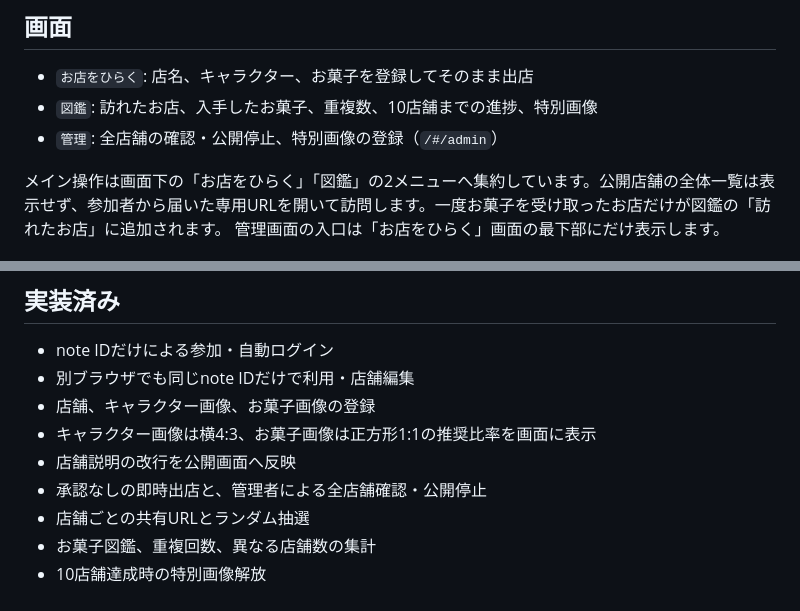
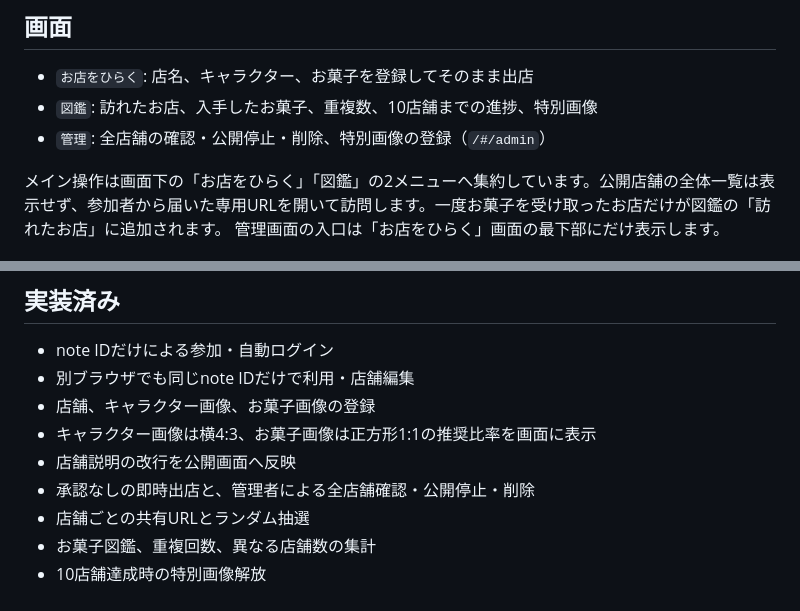
Before and after one commit to neronote100/trick_or_treat, a Markdown page: README.md, 2 parts joined by grey strips. GitHub-like rendering.

Commit message:
docs: describe admin shop deletion

```diff
--- a/README.md
+++ b/README.md
@@ -34,7 +34,7 @@ noteで活動する参加者が、自分のキャラクターを使ったお菓
 
 - `お店をひらく`: 店名、キャラクター、お菓子を登録してそのまま出店
 - `図鑑`: 訪れたお店、入手したお菓子、重複数、10店舗までの進捗、特別画像
-- `管理`: 全店舗の確認・公開停止、特別画像の登録（`/#/admin`）
+- `管理`: 全店舗の確認・公開停止・削除、特別画像の登録（`/#/admin`）
 
 メイン操作は画面下の「お店をひらく」「図鑑」の2メニューへ集約しています。公開店舗の全体一覧は表示せず、参加者から届いた専用URLを開いて訪問します。一度お菓子を受け取ったお店だけが図鑑の「訪れたお店」に追加されます。
 管理画面の入口は「お店をひらく」画面の最下部にだけ表示します。
@@ -93,7 +93,7 @@ CloudflareのGit連携でも、D1とKVは自動作成されます。公開後に
 - 店舗、キャラクター画像、お菓子画像の登録
 - キャラクター画像は横4:3、お菓子画像は正方形1:1の推奨比率を画面に表示
 - 店舗説明の改行を公開画面へ反映
-- 承認なしの即時出店と、管理者による全店舗確認・公開停止
+- 承認なしの即時出店と、管理者による全店舗確認・公開停止・削除
 - 店舗ごとの共有URLとランダム抽選
 - お菓子図鑑、重複回数、異なる店舗数の集計
 - 10店舗達成時の特別画像解放
```
